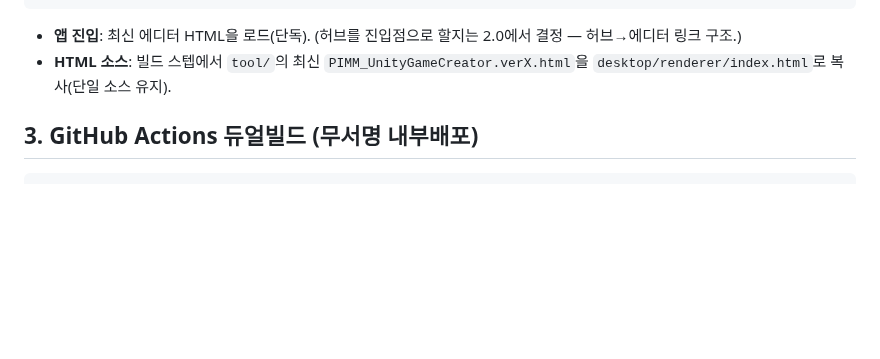
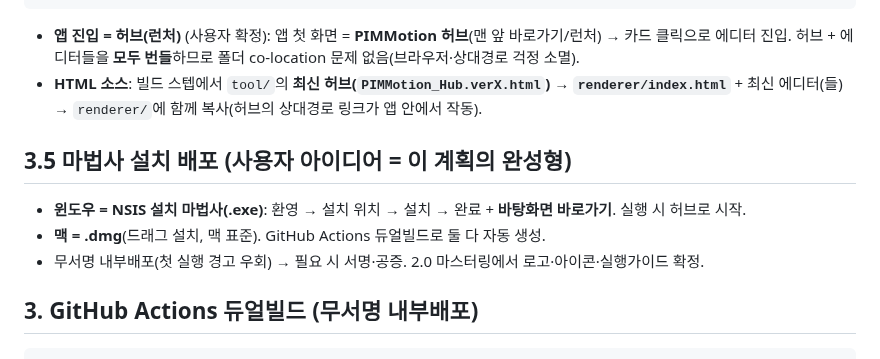
Before and after one commit to pimmprofile-byte/PIMMotion, a Markdown page: docs/electron-app-spec.md, the part around the change. Rendered like a GitHub page; blank space fills up the shorter version.

Commit message:
docs(electron): 앱 진입=허브(런처) + 마법사 설치(NSIS .exe/.dmg) 배포 확정
허브를 앱 첫 화면(맨 앞 바로가기)으로, 허브+에디터들 번들(co-location 문제 소멸).
윈도우 NSIS 설치 마법사(환영→위치→설치→완료+바탕화면 바로가기)+맥 dmg 듀얼빌드. 2.0 마스터링.

Co-Authored-By: Claude Opus 4.8 <noreply@anthropic.com>
Claude-Session: https://claude.ai/code/session_01DvxSX1oXpKb4k6qWguF8xE

````diff
--- a/docs/electron-app-spec.md
+++ b/docs/electron-app-spec.md
@@ -27,8 +27,14 @@ desktop/
   desktop-build.yml       # windows+macos 러너 듀얼빌드 → .exe/.dmg 릴리스 첨부
 ```
 
-- **앱 진입**: 최신 에디터 HTML을 로드(단독). (허브를 진입점으로 할지는 2.0에서 결정 — 허브→에디터 링크 구조.)
-- **HTML 소스**: 빌드 스텝에서 `tool/`의 최신 `PIMM_UnityGameCreator.verX.html`을 `desktop/renderer/index.html`로 복사(단일 소스 유지).
+- **앱 진입 = 허브(런처)** (사용자 확정): 앱 첫 화면 = **PIMMotion 허브**(맨 앞 바로가기/런처) → 카드 클릭으로 에디터 진입.
+  허브 + 에디터들을 **모두 번들**하므로 폴더 co-location 문제 없음(브라우저·상대경로 걱정 소멸).
+- **HTML 소스**: 빌드 스텝에서 `tool/`의 **최신 허브(`PIMMotion_Hub.verX.html`) → `renderer/index.html`** + 최신 에디터(들) → `renderer/`에 함께 복사(허브의 상대경로 링크가 앱 안에서 작동).
+
+## 3.5 마법사 설치 배포 (사용자 아이디어 = 이 계획의 완성형)
+- **윈도우 = NSIS 설치 마법사(.exe)**: 환영 → 설치 위치 → 설치 → 완료 + **바탕화면 바로가기**. 실행 시 허브로 시작.
+- **맥 = .dmg**(드래그 설치, 맥 표준). GitHub Actions 듀얼빌드로 둘 다 자동 생성.
+- 무서명 내부배포(첫 실행 경고 우회) → 필요 시 서명·공증. 2.0 마스터링에서 로고·아이콘·실행가이드 확정.
 
 ## 3. GitHub Actions 듀얼빌드 (무서명 내부배포)
 ```
````
